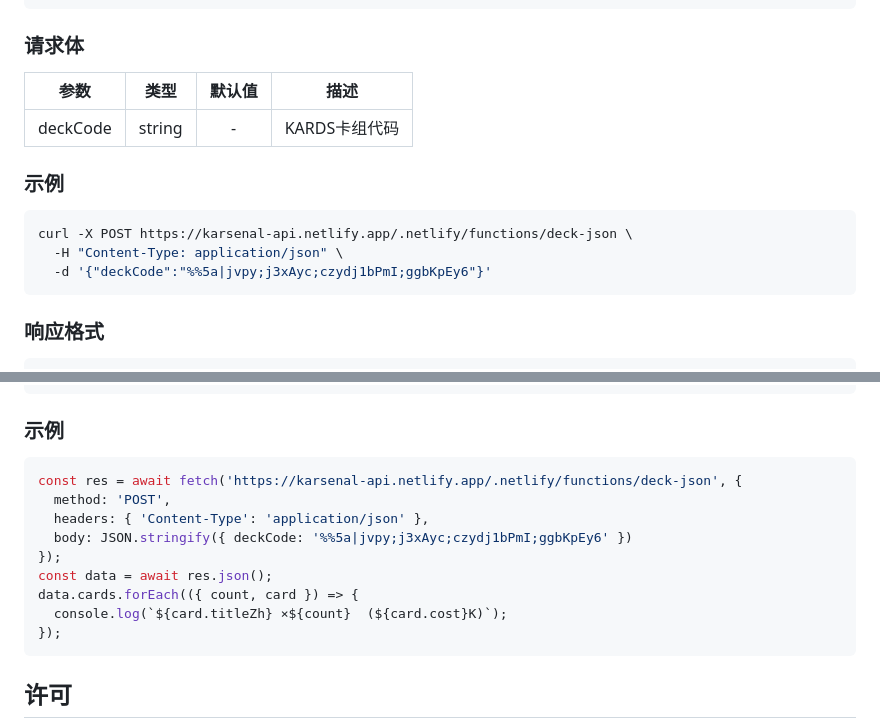
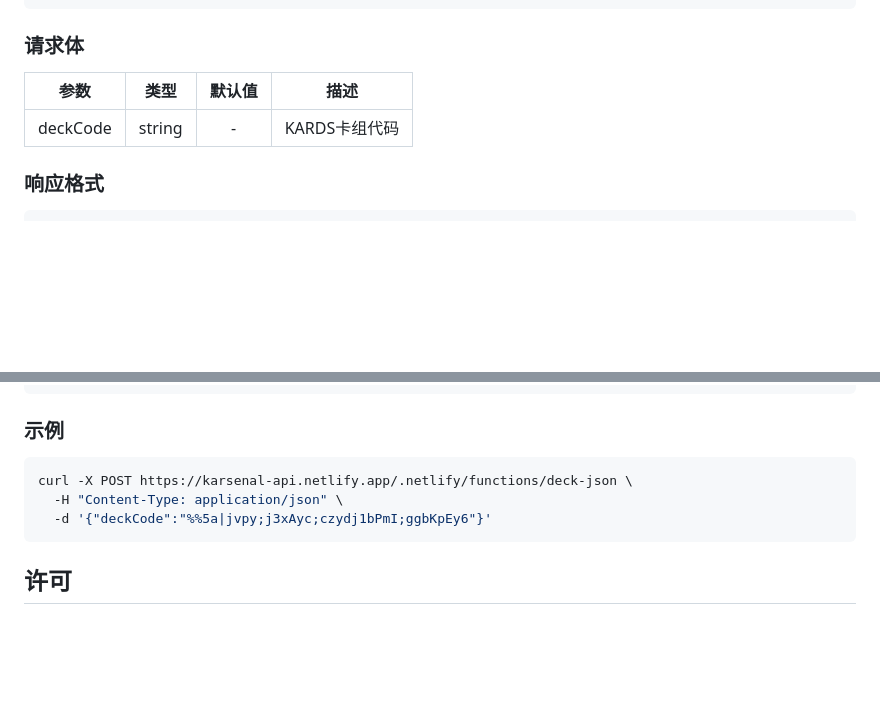
Before and after one commit to CraftSoul/kapi, a Markdown page: README.md, 2 parts joined by grey strips. GitHub-like rendering; blank space fills up the shorter version.

````diff
--- a/README.md
+++ b/README.md
@@ -204,14 +204,6 @@ Content-Type: application/json
 | --- | :---: | :---: | --- |
 | deckCode | string | - | KARDS卡组代码 |
 
-### 示例
-
-```bash
-curl -X POST https://karsenal-api.netlify.app/.netlify/functions/deck-json \
-  -H "Content-Type: application/json" \
-  -d '{"deckCode":"%%5a|jvpy;j3xAyc;czydj1bPmI;ggbKpEy6"}'
-```
-
 ### 响应格式
 
 ```json
@@ -262,16 +254,10 @@ curl -X POST https://karsenal-api.netlify.app/.netlify/functions/deck-json \
 
 ### 示例
 
-```javascript
-const res = await fetch('https://karsenal-api.netlify.app/.netlify/functions/deck-json', {
-  method: 'POST',
-  headers: { 'Content-Type': 'application/json' },
-  body: JSON.stringify({ deckCode: '%%5a|jvpy;j3xAyc;czydj1bPmI;ggbKpEy6' })
-});
-const data = await res.json();
-data.cards.forEach(({ count, card }) => {
-  console.log(`${card.titleZh} ×${count}  (${card.cost}K)`);
-});
+```bash
+curl -X POST https://karsenal-api.netlify.app/.netlify/functions/deck-json \
+  -H "Content-Type: application/json" \
+  -d '{"deckCode":"%%5a|jvpy;j3xAyc;czydj1bPmI;ggbKpEy6"}'
 ```
 
 ## 许可
````
